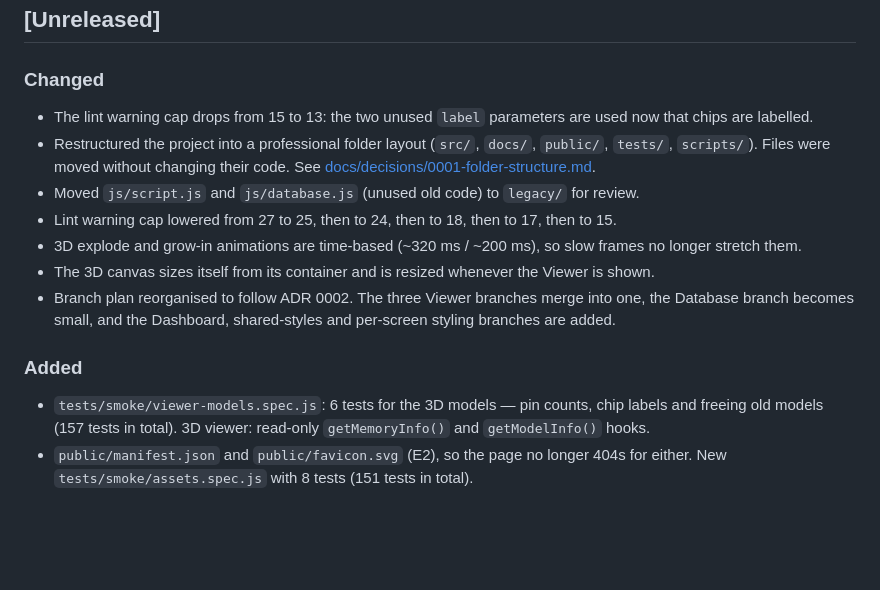
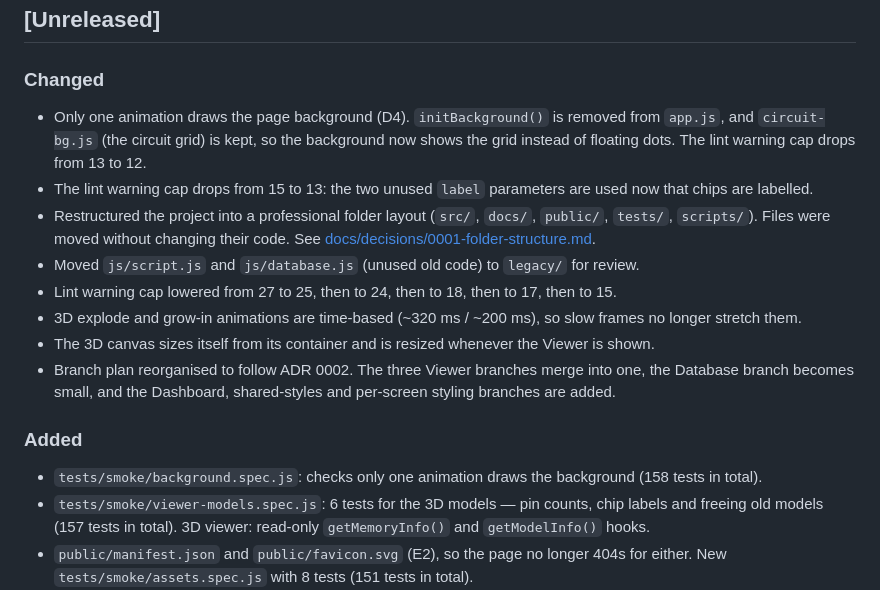
Before and after one commit to SharmaJi-1907/emb3d-circuit-lab, a Markdown page: CHANGELOG.md, the part around the change. GitHub-like rendering; blank space fills up the shorter version.

Commit message:
docs: update changelog

```diff
--- a/CHANGELOG.md
+++ b/CHANGELOG.md
@@ -6,6 +6,7 @@ Format: [Keep a Changelog](https://keepachangelog.com/en/1.1.0/).
 ## [Unreleased]
 
 ### Changed
+- Only one animation draws the page background (D4). `initBackground()` is removed from `app.js`, and `circuit-bg.js` (the circuit grid) is kept, so the background now shows the grid instead of floating dots. The lint warning cap drops from 13 to 12.
 - The lint warning cap drops from 15 to 13: the two unused `label` parameters are used now that chips are labelled.
 - Restructured the project into a professional folder layout (`src/`, `docs/`, `public/`, `tests/`, `scripts/`). Files were moved without changing their code. See [docs/decisions/0001-folder-structure.md](docs/decisions/0001-folder-structure.md).
 - Moved `js/script.js` and `js/database.js` (unused old code) to `legacy/` for review.
@@ -15,6 +16,7 @@ Format: [Keep a Changelog](https://keepachangelog.com/en/1.1.0/).
 - Branch plan reorganised to follow ADR 0002. The three Viewer branches merge into one, the Database branch becomes small, and the Dashboard, shared-styles and per-screen styling branches are added.
 
 ### Added
+- `tests/smoke/background.spec.js`: checks only one animation draws the background (158 tests in total).
 - `tests/smoke/viewer-models.spec.js`: 6 tests for the 3D models — pin counts, chip labels and freeing old models (157 tests in total). 3D viewer: read-only `getMemoryInfo()` and `getModelInfo()` hooks.
 - `public/manifest.json` and `public/favicon.svg` (E2), so the page no longer 404s for either. New `tests/smoke/assets.spec.js` with 8 tests (151 tests in total).
 - `README.md`, `CHANGELOG.md`, `.editorconfig`, expanded `.gitignore`.
```
